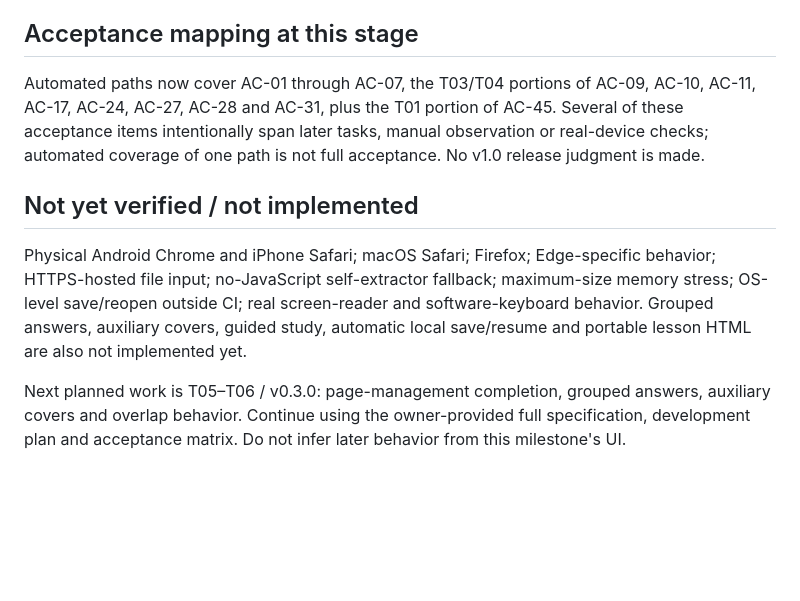
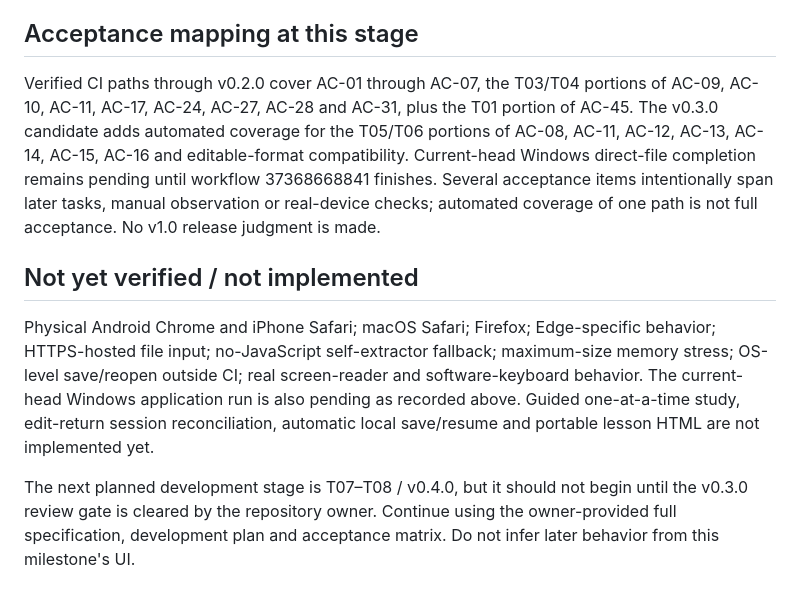
Before and after one commit to ttomohisa/htmlapps-reveal-sheet, a Markdown page: docs/QA_RESULTS.md, the part around one of its changes. GitHub-like rendering; blank space fills up the shorter version.

```diff
--- a/docs/QA_RESULTS.md
+++ b/docs/QA_RESULTS.md
@@ -70,10 +98,10 @@ Feature tests were first observed failing for missing core/input functionality,
 
 ## Acceptance mapping at this stage
 
-Automated paths now cover AC-01 through AC-07, the T03/T04 portions of AC-09, AC-10, AC-11, AC-17, AC-24, AC-27, AC-28 and AC-31, plus the T01 portion of AC-45. Several of these acceptance items intentionally span later tasks, manual observation or real-device checks; automated coverage of one path is not full acceptance. No v1.0 release judgment is made.
+Verified CI paths through v0.2.0 cover AC-01 through AC-07, the T03/T04 portions of AC-09, AC-10, AC-11, AC-17, AC-24, AC-27, AC-28 and AC-31, plus the T01 portion of AC-45. The v0.3.0 candidate adds automated coverage for the T05/T06 portions of AC-08, AC-11, AC-12, AC-13, AC-14, AC-15, AC-16 and editable-format compatibility. Current-head Windows direct-file completion remains pending until workflow 37368668841 finishes. Several acceptance items intentionally span later tasks, manual observation or real-device checks; automated coverage of one path is not full acceptance. No v1.0 release judgment is made.
 
 ## Not yet verified / not implemented
 
-Physical Android Chrome and iPhone Safari; macOS Safari; Firefox; Edge-specific behavior; HTTPS-hosted file input; no-JavaScript self-extractor fallback; maximum-size memory stress; OS-level save/reopen outside CI; real screen-reader and software-keyboard behavior. Grouped answers, auxiliary covers, guided study, automatic local save/resume and portable lesson HTML are also not implemented yet.
+Physical Android Chrome and iPhone Safari; macOS Safari; Firefox; Edge-specific behavior; HTTPS-hosted file input; no-JavaScript self-extractor fallback; maximum-size memory stress; OS-level save/reopen outside CI; real screen-reader and software-keyboard behavior. The current-head Windows application run is also pending as recorded above. Guided one-at-a-time study, edit-return session reconciliation, automatic local save/resume and portable lesson HTML are not implemented yet.
 
-Next planned work is T05–T06 / v0.3.0: page-management completion, grouped answers, auxiliary covers and overlap behavior. Continue using the owner-provided full specification, development plan and acceptance matrix. Do not infer later behavior from this milestone's UI.
+The next planned development stage is T07–T08 / v0.4.0, but it should not begin until the v0.3.0 review gate is cleared by the repository owner. Continue using the owner-provided full specification, development plan and acceptance matrix. Do not infer later behavior from this milestone's UI.
```
Also changed, not shown: other parts of docs/QA_RESULTS.md (+29 -1 lines).
